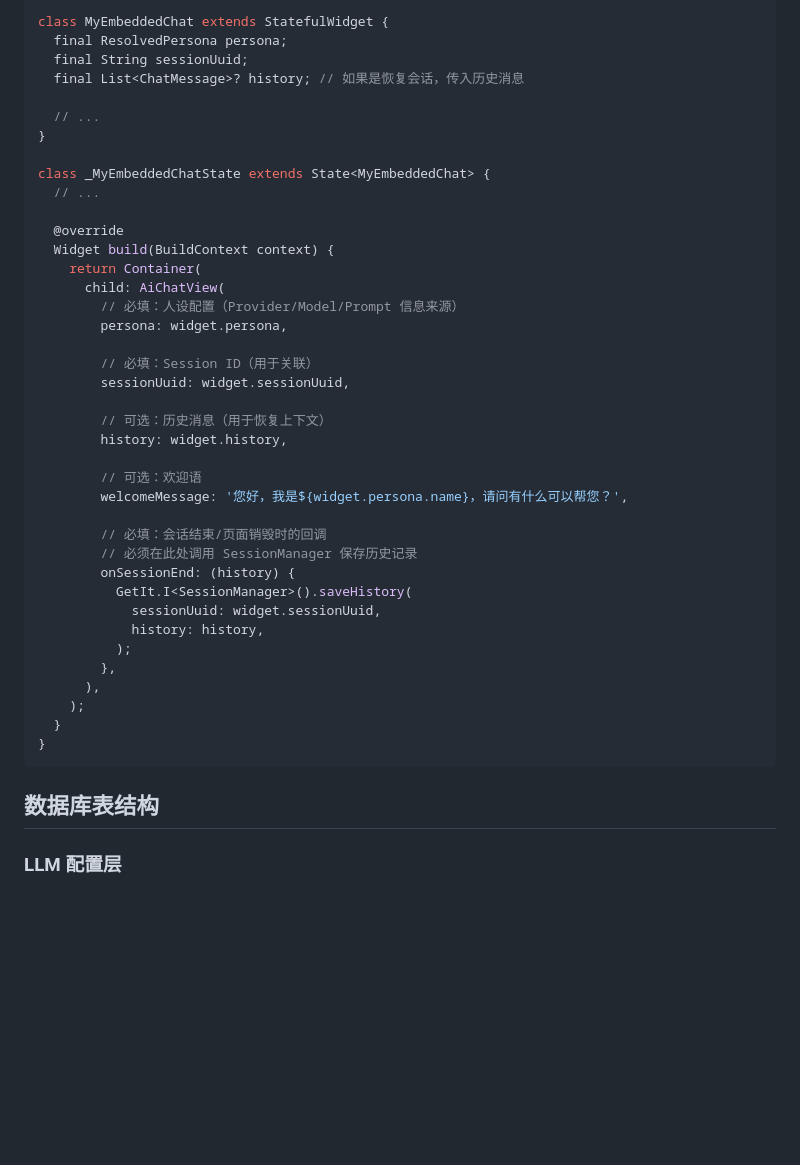
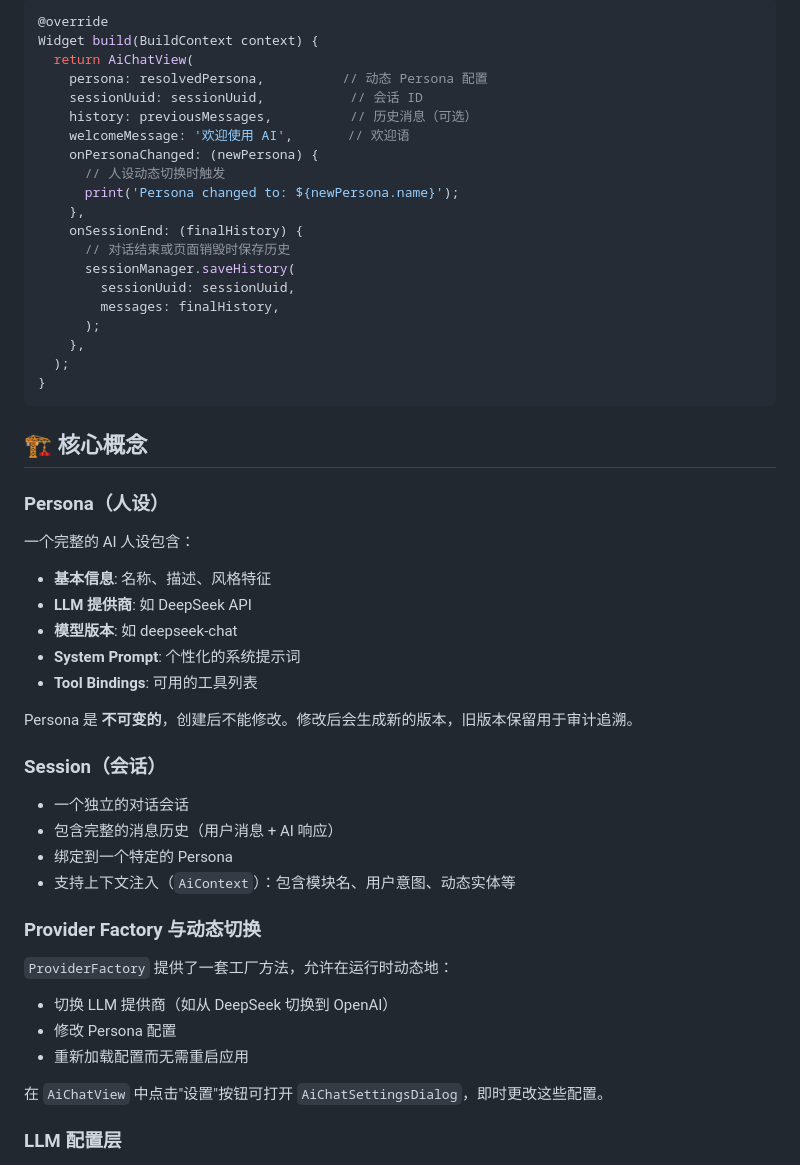
Before and after one commit to weijingtai/xuan-ai, a Markdown page: README.md, the part around one of its changes. GitHub-like rendering; blank space fills up the shorter version.

````diff
--- a/README.md
+++ b/README.md
@@ -115,47 +155,52 @@ for (final summary in sessions) {
 
 ```dart
-class MyEmbeddedChat extends StatefulWidget {
-  final ResolvedPersona persona;
-  final String sessionUuid;
-  final List<ChatMessage>? history; // 如果是恢复会话，传入历史消息
-
-  // ...
-}
-
-class _MyEmbeddedChatState extends State<MyEmbeddedChat> {
-  // ...
-
-  @override
-  Widget build(BuildContext context) {
-    return Container(
-      child: AiChatView(
-        // 必填：人设配置（Provider/Model/Prompt 信息来源）
-        persona: widget.persona,
-
-        // 必填：Session ID（用于关联）
-        sessionUuid: widget.sessionUuid,
-
-        // 可选：历史消息（用于恢复上下文）
-        history: widget.history,
-
-        // 可选：欢迎语
-        welcomeMessage: '您好，我是${widget.persona.name}，请问有什么可以帮您？',
-
-        // 必填：会话结束/页面销毁时的回调
-        // 必须在此处调用 SessionManager 保存历史记录
-        onSessionEnd: (history) {
-          GetIt.I<SessionManager>().saveHistory(
-            sessionUuid: widget.sessionUuid,
-            history: history,
-          );
-        },
-      ),
-    );
-  }
+@override
+Widget build(BuildContext context) {
+  return AiChatView(
+    persona: resolvedPersona,          // 动态 Persona 配置
+    sessionUuid: sessionUuid,           // 会话 ID
+    history: previousMessages,          // 历史消息（可选）
+    welcomeMessage: '欢迎使用 AI',       // 欢迎语
+    onPersonaChanged: (newPersona) {
+      // 人设动态切换时触发
+      print('Persona changed to: ${newPersona.name}');
+    },
+    onSessionEnd: (finalHistory) {
+      // 对话结束或页面销毁时保存历史
+      sessionManager.saveHistory(
+        sessionUuid: sessionUuid,
+        messages: finalHistory,
+      );
+    },
+  );
 }
 ```
 
-## 数据库表结构
+## 🏗️ 核心概念
+
+### Persona（人设）
+一个完整的 AI 人设包含：
+- **基本信息**: 名称、描述、风格特征
+- **LLM 提供商**: 如 DeepSeek API
+- **模型版本**: 如 deepseek-chat
+- **System Prompt**: 个性化的系统提示词
+- **Tool Bindings**: 可用的工具列表
+
+Persona 是 **不可变的**，创建后不能修改。修改后会生成新的版本，旧版本保留用于审计追溯。
+
+### Session（会话）
+- 一个独立的对话会话
+- 包含完整的消息历史（用户消息 + AI 响应）
+- 绑定到一个特定的 Persona
+- 支持上下文注入（`AiContext`）：包含模块名、用户意图、动态实体等
+
+### Provider Factory 与动态切换
+`ProviderFactory` 提供了一套工厂方法，允许在运行时动态地：
+- 切换 LLM 提供商（如从 DeepSeek 切换到 OpenAI）
+- 修改 Persona 配置
+- 重新加载配置而无需重启应用
+
+在 `AiChatView` 中点击"设置"按钮可打开 `AiChatSettingsDialog`，即时更改这些配置。
 
 ### LLM 配置层
 
````
Also changed, not shown: other parts of README.md (+105 -65 lines).
